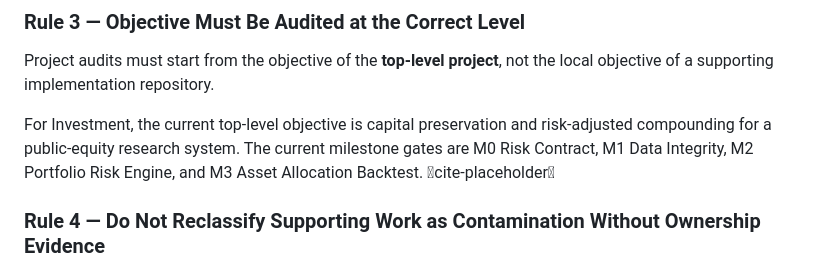
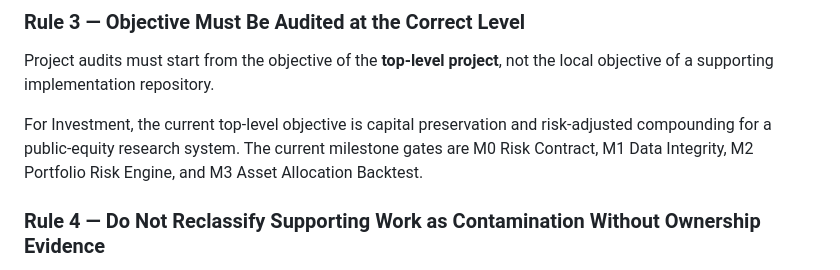
Before and after one commit to chayobi03-cyber/investment, a Markdown page: docs/governance/LESSONS_LEARNED_2026-08-20_PROJECT_BOUNDARY_AND_COLD_AUDIT.md, the part around the change. Drawn GitHub-style.

Commit message:
governance: correct investment project boundary rule

```diff
--- a/docs/governance/LESSONS_LEARNED_2026-08-20_PROJECT_BOUNDARY_AND_COLD_AUDIT.md
+++ b/docs/governance/LESSONS_LEARNED_2026-08-20_PROJECT_BOUNDARY_AND_COLD_AUDIT.md
@@ -39,7 +39,7 @@ Do not infer project ownership from the name of the repository currently being i
 
 Project audits must start from the objective of the **top-level project**, not the local objective of a supporting implementation repository.
 
-For Investment, the current top-level objective is capital preservation and risk-adjusted compounding for a public-equity research system. The current milestone gates are M0 Risk Contract, M1 Data Integrity, M2 Portfolio Risk Engine, and M3 Asset Allocation Backtest. cite-placeholder
+For Investment, the current top-level objective is capital preservation and risk-adjusted compounding for a public-equity research system. The current milestone gates are M0 Risk Contract, M1 Data Integrity, M2 Portfolio Risk Engine, and M3 Asset Allocation Backtest.
 
 ### Rule 4 — Do Not Reclassify Supporting Work as Contamination Without Ownership Evidence
 
```
